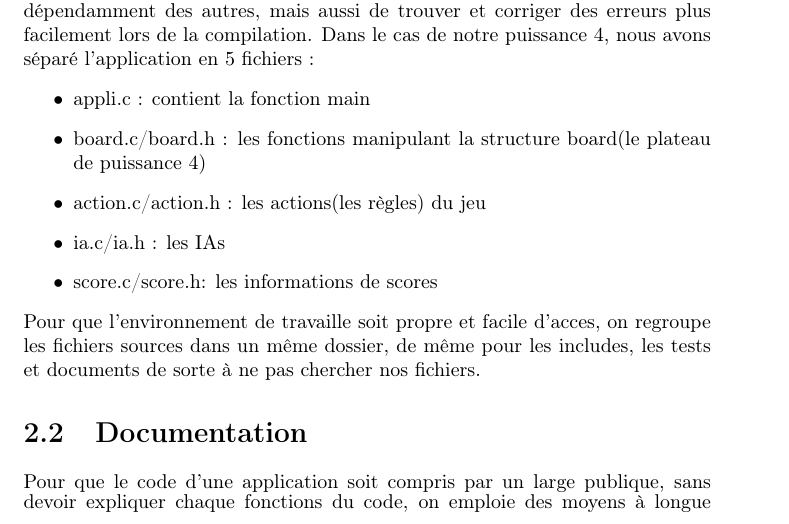
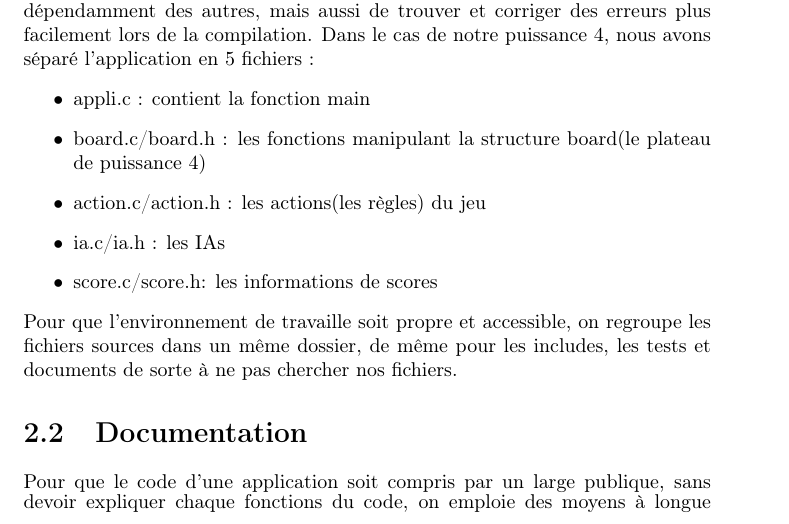
Before and after one commit to ThomasVandendorpe/Projetlaulau, a LaTeX document (Projet/MOCA/dossierMOCA.tex): part of page 4 of 10, cut so that both start at the same text. Compiled offline with pdfLaTeX.

Commit message:
Add files via upload

```diff
--- a/Projet/MOCA/dossierMOCA.tex
+++ b/Projet/MOCA/dossierMOCA.tex
@@ -31,7 +31,8 @@ L'élément le plus important pour gagner du temps dans notre travail, est l'org
 \item action.c/action.h : les actions(les règles) du jeu
 \item ia.c/ia.h : les IAs
 \item score.c/score.h: les informations de scores
-\end{itemize} Pour que l'environnement de travaille soit propre et facile d'acces, on regroupe les fichiers sources dans un même dossier, de même pour les includes, les tests et documents de sorte à ne pas chercher nos fichiers.
+\end{itemize}
+Pour que l'environnement de travaille soit propre et accessible, on regroupe les fichiers sources dans un même dossier, de même pour les includes, les tests et documents de sorte à ne pas chercher nos fichiers.
 
 
 \section{Documentation}
```
